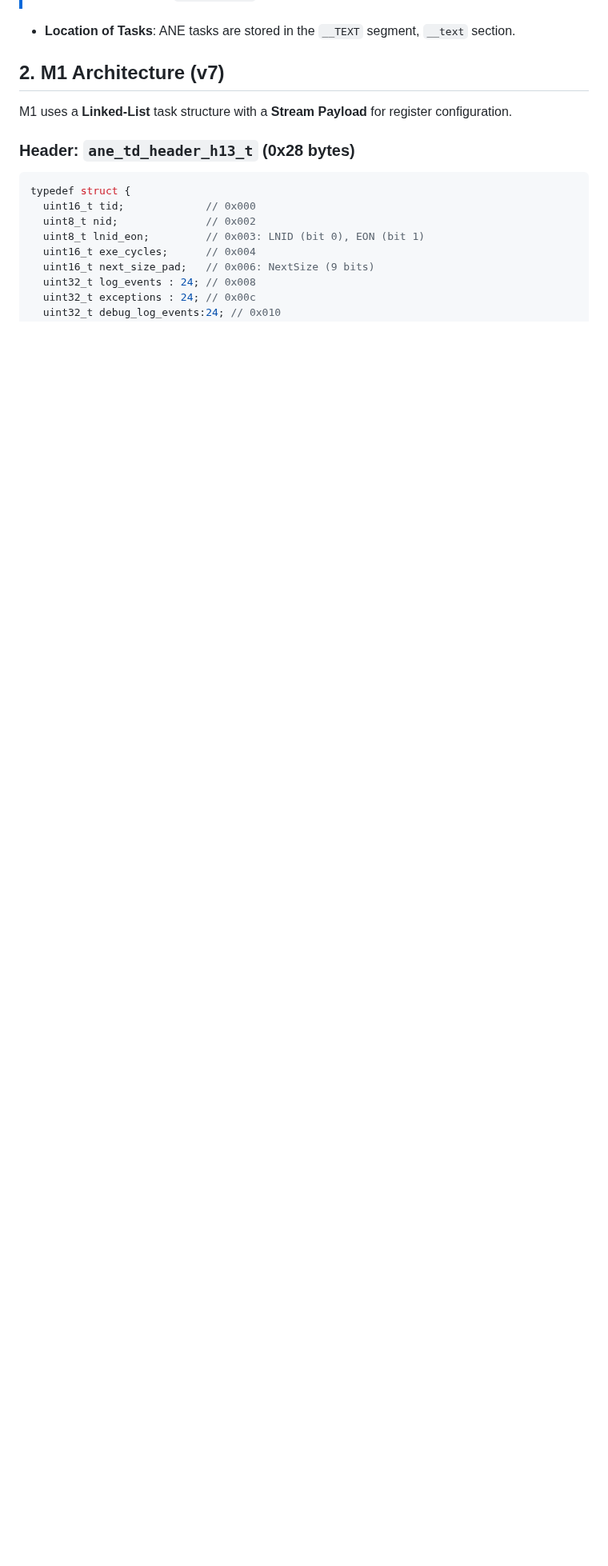
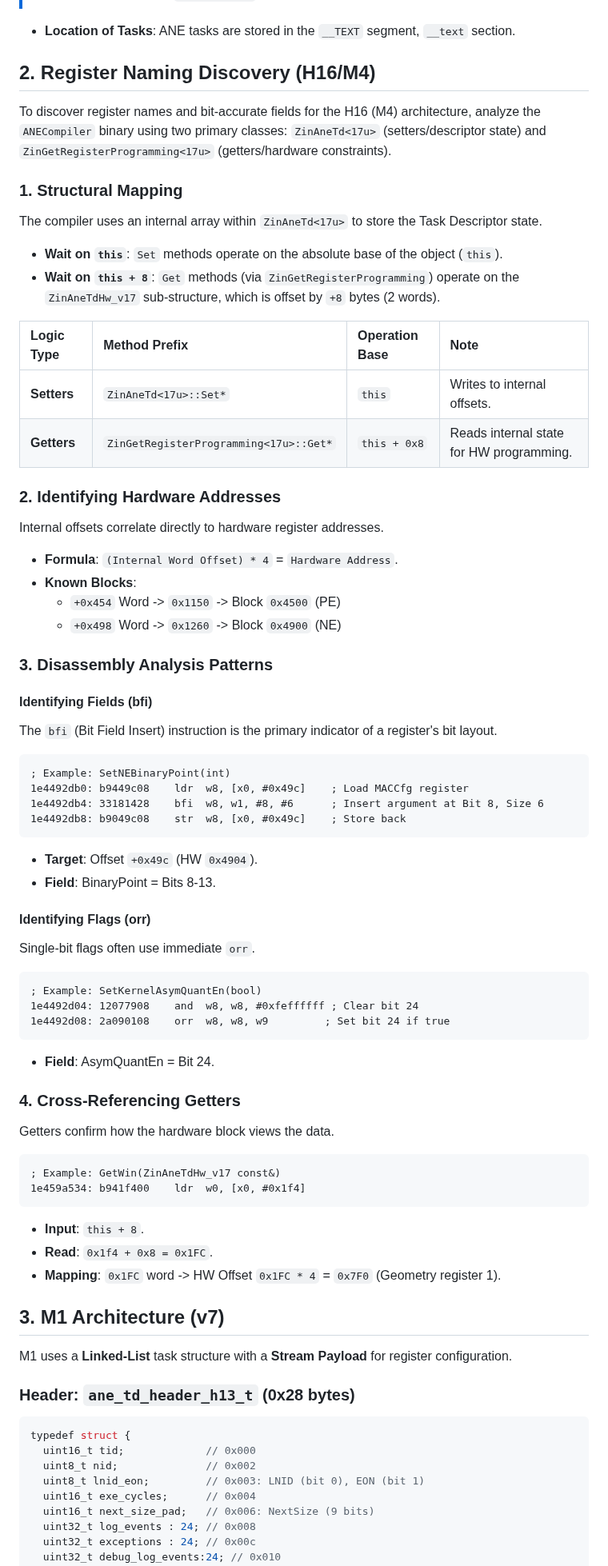
Before and after one commit to freedomtan/coreml_to_ane_hwx, a Markdown page: hwx_dump/README.md, the part around one of its changes. Shown at 80% size. GitHub-like rendering; blank space fills up the shorter version.

Commit message:
Update README with M4 register discovery methodology

````diff
--- a/hwx_dump/README.md
+++ b/hwx_dump/README.md
@@ -29,7 +29,60 @@ The `.hwx` file is a customized Mach-O binary.
 
 - **Location of Tasks**: ANE tasks are stored in the `__TEXT` segment, `__text` section.
 
-## 2. M1 Architecture (v7)
+## 2. Register Naming Discovery (H16/M4)
+
+To discover register names and bit-accurate fields for the H16 (M4) architecture, analyze the `ANECompiler` binary using two primary classes: `ZinAneTd<17u>` (setters/descriptor state) and `ZinGetRegisterProgramming<17u>` (getters/hardware constraints).
+
+### 1. Structural Mapping
+The compiler uses an internal array within `ZinAneTd<17u>` to store the Task Descriptor state.
+- **Wait on `this`**: `Set` methods operate on the absolute base of the object (`this`).
+- **Wait on `this + 8`**: `Get` methods (via `ZinGetRegisterProgramming`) operate on the `ZinAneTdHw_v17` sub-structure, which is offset by `+8` bytes (2 words).
+
+| Logic Type | Method Prefix | Operation Base | Note |
+| :--- | :--- | :--- | :--- |
+| **Setters** | `ZinAneTd<17u>::Set*` | `this` | Writes to internal offsets. |
+| **Getters** | `ZinGetRegisterProgramming<17u>::Get*` | `this + 0x8` | Reads internal state for HW programming. |
+
+### 2. Identifying Hardware Addresses
+Internal offsets correlate directly to hardware register addresses.
+- **Formula**: `(Internal Word Offset) * 4` = `Hardware Address`.
+- **Known Blocks**:
+    - `+0x454` Word -> `0x1150` -> Block `0x4500` (PE)
+    - `+0x498` Word -> `0x1260` -> Block `0x4900` (NE)
+
+### 3. Disassembly Analysis Patterns
+
+#### Identifying Fields (bfi)
+The `bfi` (Bit Field Insert) instruction is the primary indicator of a register's bit layout.
+```asm
+; Example: SetNEBinaryPoint(int)
+1e4492db0: b9449c08    ldr  w8, [x0, #0x49c]    ; Load MACCfg register
+1e4492db4: 33181428    bfi  w8, w1, #8, #6      ; Insert argument at Bit 8, Size 6
+1e4492db8: b9049c08    str  w8, [x0, #0x49c]    ; Store back
+```
+- **Target**: Offset `+0x49c` (HW `0x4904`).
+- **Field**: BinaryPoint = Bits 8-13.
+
+#### Identifying Flags (orr)
+Single-bit flags often use immediate `orr`.
+```asm
+; Example: SetKernelAsymQuantEn(bool)
+1e4492d04: 12077908    and  w8, w8, #0xfeffffff ; Clear bit 24
+1e4492d08: 2a090108    orr  w8, w8, w9         ; Set bit 24 if true
+```
+- **Field**: AsymQuantEn = Bit 24.
+
+### 4. Cross-Referencing Getters
+Getters confirm how the hardware block views the data.
+```asm
+; Example: GetWin(ZinAneTdHw_v17 const&)
+1e459a534: b941f400    ldr  w0, [x0, #0x1f4]
+```
+- **Input**: `this + 8`.
+- **Read**: `0x1f4 + 0x8 = 0x1FC`.
+- **Mapping**: `0x1FC` word -> HW Offset `0x1FC * 4` = `0x7F0` (Geometry register 1).
+
+## 3. M1 Architecture (v7)
 
 M1 uses a **Linked-List** task structure with a **Stream Payload** for register configuration.
 
````
Also changed, not shown: other parts of hwx_dump/README.md (+3 -3 lines).
